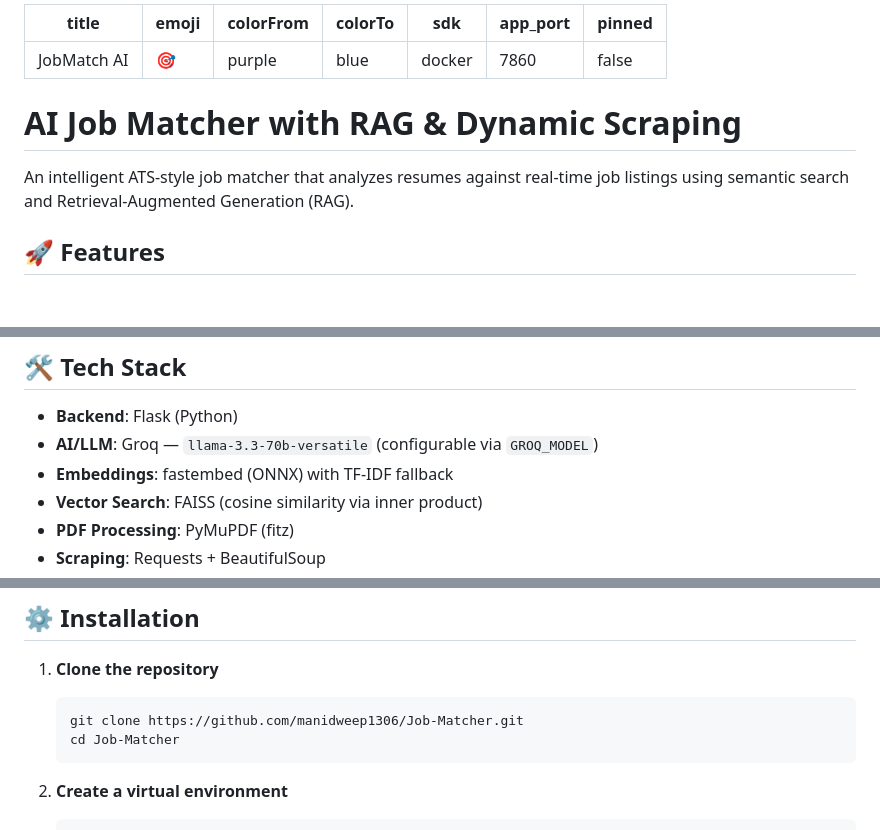
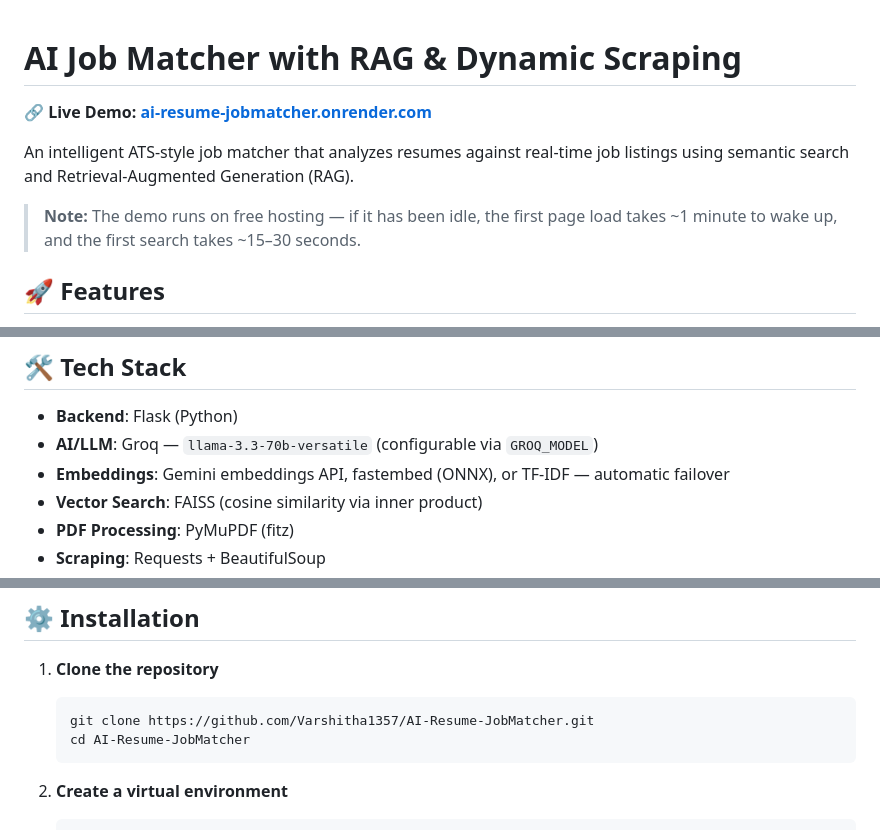
Before and after one commit to Varshitha1357/AI-Resume-JobMatcher, a Markdown page: README.md, 3 parts joined by grey strips. Rendered like a GitHub page; blank space fills up the shorter version.

Commit message:
docs: add live demo link, update embeddings stack and clone path

````diff
--- a/README.md
+++ b/README.md
@@ -1,16 +1,10 @@
----
-title: JobMatch AI
-emoji: 🎯
-colorFrom: purple
-colorTo: blue
-sdk: docker
-app_port: 7860
-pinned: false
----
-
 # AI Job Matcher with RAG & Dynamic Scraping
 
+**🔗 Live Demo: [ai-resume-jobmatcher.onrender.com](https://ai-resume-jobmatcher.onrender.com)**
+
 An intelligent ATS-style job matcher that analyzes resumes against real-time job listings using semantic search and Retrieval-Augmented Generation (RAG).
+
+> **Note:** The demo runs on free hosting — if it has been idle, the first page load takes ~1 minute to wake up, and the first search takes ~15–30 seconds.
 
 ## 🚀 Features
 
@@ -25,7 +19,7 @@ An intelligent ATS-style job matcher that analyzes resumes against real-time job
 
 - **Backend**: Flask (Python)
 - **AI/LLM**: Groq — `llama-3.3-70b-versatile` (configurable via `GROQ_MODEL`)
-- **Embeddings**: fastembed (ONNX) with TF-IDF fallback
+- **Embeddings**: Gemini embeddings API, fastembed (ONNX), or TF-IDF — automatic failover
 - **Vector Search**: FAISS (cosine similarity via inner product)
 - **PDF Processing**: PyMuPDF (fitz)
 - **Scraping**: Requests + BeautifulSoup
@@ -40,8 +34,8 @@ An intelligent ATS-style job matcher that analyzes resumes against real-time job
 
 1. **Clone the repository**
    ```bash
-   git clone https://github.com/manidweep1306/Job-Matcher.git
-   cd Job-Matcher
+   git clone https://github.com/Varshitha1357/AI-Resume-JobMatcher.git
+   cd AI-Resume-JobMatcher
    ```
 
 2. **Create a virtual environment**
````
